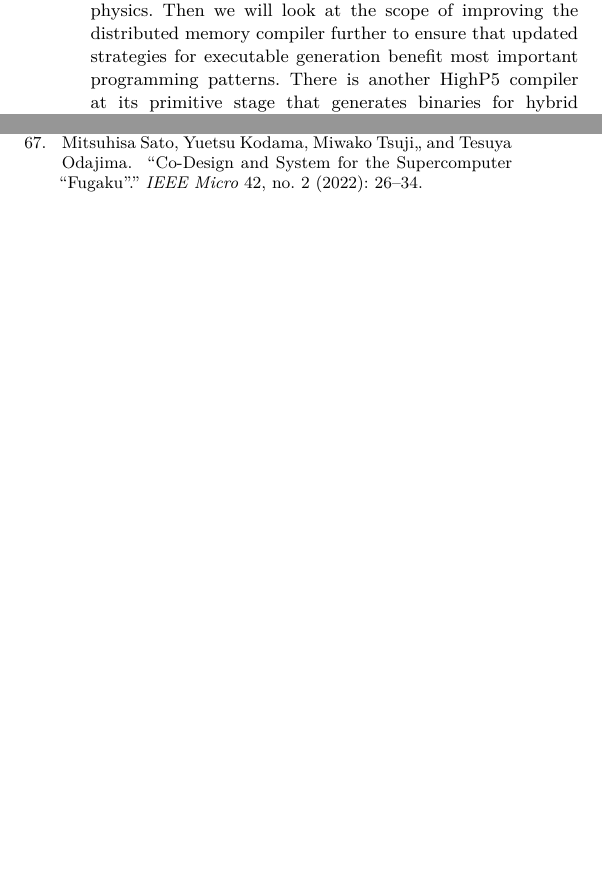
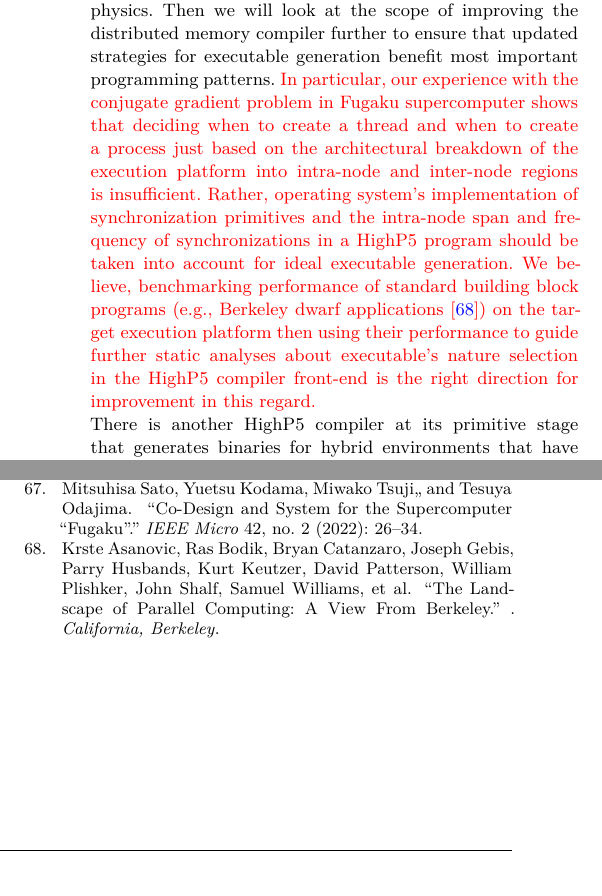
Before and after one commit to yanhaona/wiley-second-compiler-paper, a LaTeX thesis (main.tex): two parts of the columns of pages 20 and 22 of 22, joined at a grey line, cut so that both start at the same text, the shorter picture padded with empty space. Compiled offline with XeLaTeX.

Commit message:
adddressed reviewer's feedback on synchronization and communication

```diff
--- a/main.tex
+++ b/main.tex
@@ -732,7 +736,13 @@ Finally, the HighP5 implementation for the conjugate gradient is slightly slower
 \label{sec:conclusion}
 In this article, we discussed the overall architecture and various aspects of executable generation of the HighP5 programming language compiler for supercomputers and compute clusters that connect multicore/multiprocessor CPU nodes through fast interconnection networks, commonly known as distributed memory machines. As HighP5 uses a unified `PCubeS' architecture abstraction to expose salient features of distributed memory machines, instead of letting programmers directly reason about those features, the compiler has significant additional responsibilities regarding generating efficient binaries from source codes that are not concerns for low-level programming paradigms. The article discusses these responsibilities and their complexities in detail and explains how the HighP5 compiler addresses them. The experimental results on some frequently used building block problems suggest that the compiler is largely successful in generating binaries that are competitive with efficient handwritten, low-level alternatives. However, there are opportunities and challenges associated with further improvements. The explanations and analyses presented in the article should help practitioners and enthusiasts of parallel computing languages and tools development.
 
-As the next step of our research as compiler and language designers, we want to enhance HighP5 programming language with the capabilities of dynamic parallelism that is needed to support problems that occur in fluid-dynamics and astrophysics. Then we will look at the scope of improving the distributed memory compiler further to ensure that updated strategies for executable generation benefit most important programming patterns. There is another HighP5 compiler at its primitive stage that generates binaries for hybrid environments that have both GPUs and CPUs in supercomputer/cluster nodes. However, optimizing the distributed memory compiler to the extent possible is more urgent as the compiler for hybrid environments needs to answer the same questions regarding CPU host usage and cross-node communication optimization. It just has additional responsibilities regarding efficient utilization of the GPUs.
+As the next step of our research as compiler and language designers, we want to enhance HighP5 programming language with the capabilities of dynamic parallelism that is needed to support problems that occur in fluid-dynamics and astrophysics. Then we will look at the scope of improving the distributed memory compiler further to ensure that updated strategies for executable generation benefit most important programming patterns.
+{\color{red}
+In particular, our experience with the conjugate gradient problem in Fugaku supercomputer shows that deciding when to create a thread and when to create a process just based on the architectural breakdown of the execution platform into intra-node and inter-node regions is insufficient. Rather, operating system's implementation of synchronization primitives and the intra-node span and frequency of synchronizations in a HighP5 program should be taken into account for ideal executable generation. We believe, benchmarking performance of standard building block programs (e.g., Berkeley dwarf applications \citep{asanovic2006landscape}) on the target execution platform then using their performance to guide further static analyses about executable's nature selection in the HighP5 compiler front-end is the right direction for improvement in this regard.
+}
+
+
+There is another HighP5 compiler at its primitive stage that generates binaries for hybrid environments that have both GPUs and CPUs in supercomputer/cluster nodes. However, optimizing the distributed memory compiler to the extent possible is more urgent as the compiler for hybrid environments needs to answer the same questions regarding CPU host usage and cross-node communication optimization. It just has additional responsibilities regarding efficient utilization of the GPUs.
 
 
 %\backmatter
```
Also changed, not shown: refs.bib (+8 -0 lines), main.bbl, main.pdf, main.tex (4 more changed lines), 3 other files.
